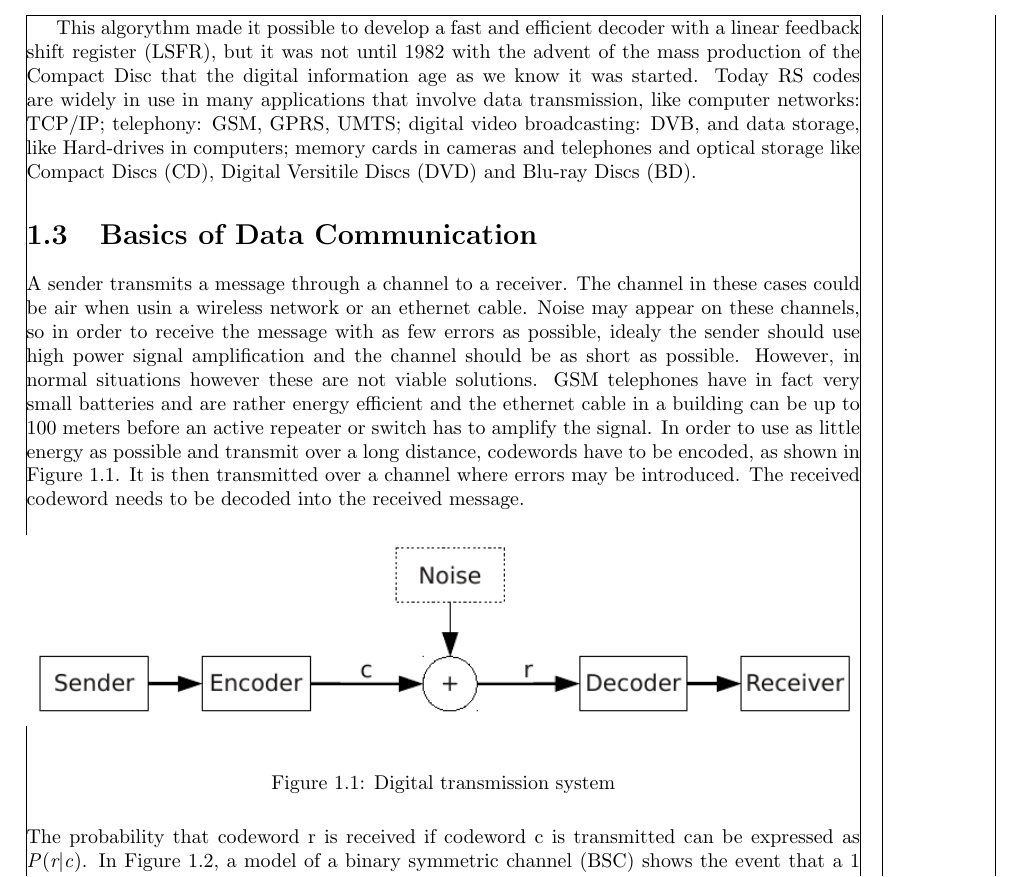
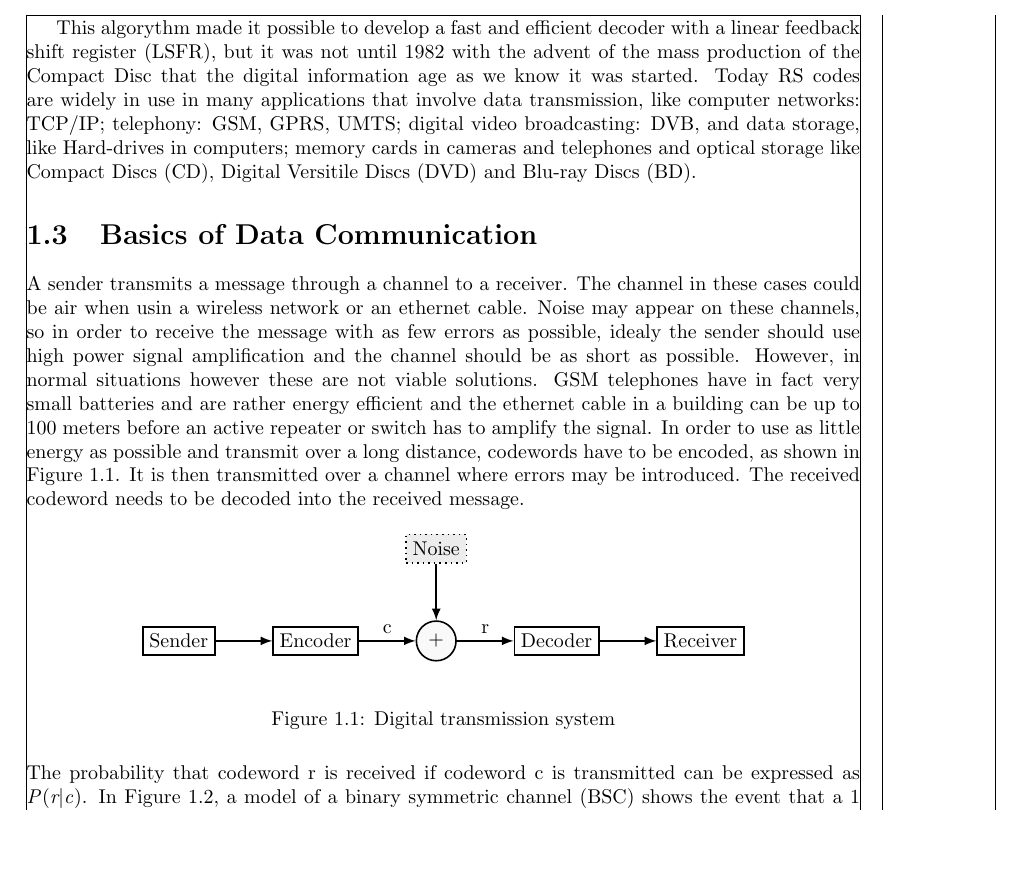
Before and after one commit to vandepavert/tuas-thesis-latex, a LaTeX thesis (main.tex, which reads sections/introduction.tex): part of page 10 of 15 before the commit and part of page 10 of 14 after it, cut so that both start at the same text, the shorter picture padded with empty space. Compiled offline with pdfLaTeX.

Commit message:
replaced images with tikz vector pictures

```diff
--- a/main.tex
+++ b/main.tex
@@ -36,9 +36,11 @@
     {\usebox0}% Use original (unaltered in width) object
 }
 
+
 % Vector grapics
 %----------------------------------------------
 \usepackage{tikz}
+\usetikzlibrary{positioning}
 
 
 % Initialise nomenclature to show List of Symbols and Notations
--- a/sections/introduction.tex
+++ b/sections/introduction.tex
@@ -50,7 +50,28 @@
 
     \begin{figure}[htp]
         \begin{center}
-            \maxwidth{\includegraphics{digital_transmission_system}}
+            \begin{tikzpicture}[
+                roundnode/.style={circle, draw=black, fill=gray!5, thick, minimum size=7mm},
+                squarednode/.style={rectangle, draw=black, thick, minimum size=5mm},
+                dottednode/.style={rectangle, draw=black, dotted, fill=gray!15, thick, minimum size=5mm},
+                ]
+                %Nodes
+                \node[roundnode]        (channel)                           {+};
+                \node[dottednode]       (noise)         [above=of channel]  {Noise};
+                \node[squarednode]      (encoder)       [left=of channel]   {Encoder};
+                \node[squarednode]      (decoder)       [right=of channel]  {Decoder};
+                \node[squarednode]      (sender)        [left=of encoder]   {Sender};
+                \node[squarednode]      (receiver)      [right=of decoder]  {Receiver};
+
+                %Lines
+                \draw[-latex,line width=1pt] (sender.east) -- (encoder.west);
+                \draw[-latex,line width=1pt] (encoder.east) -- (channel.west) node[midway,above] {c};
+
+                \draw[-latex,line width=1pt] (noise.south) -- (channel.north);
+
+                \draw[-latex,line width=1pt] (channel.east) -- (decoder.west) node[midway,above] {r};
+                \draw[-latex,line width=1pt] (decoder.east) -- (receiver.west);
+            \end{tikzpicture}
         \end{center}
         \caption{Digital transmission system}
         \label{fig:digital_transmission_system}
```
Also changed, not shown: main.tex (4 more changed lines), sections/introduction.tex (23 more changed lines).
